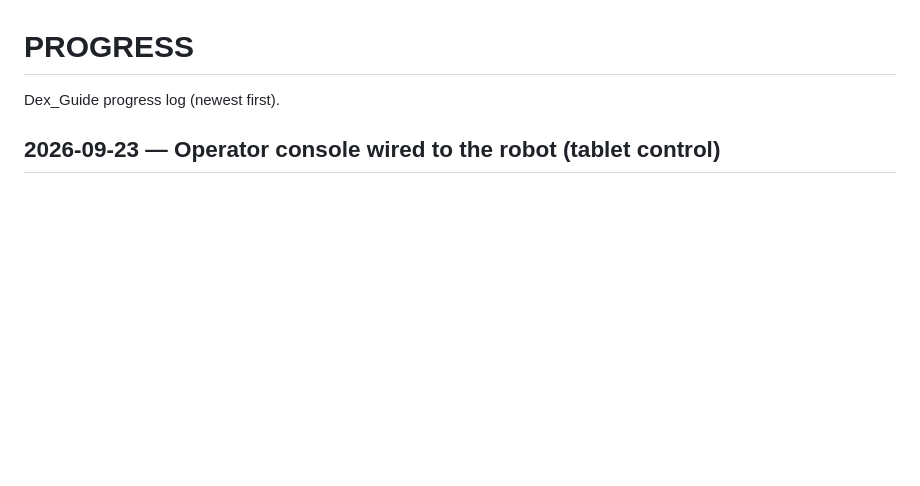
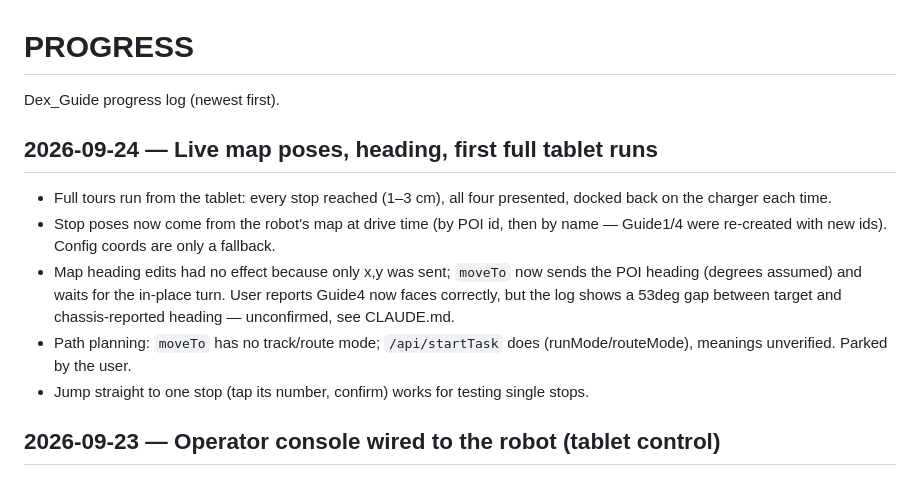
Before and after one commit to tigerlinRR/Dex_Guide, a Markdown page: PROGRESS.md, the part around the change. Rendered like a GitHub page; blank space fills up the shorter version.

Commit message:
Docs: record heading discrepancy and the startTask route-mode finding
Co-Authored-By: Claude Opus 5.5 (1M context) <noreply@anthropic.com>

```diff
--- a/PROGRESS.md
+++ b/PROGRESS.md
@@ -1,6 +1,20 @@
 # PROGRESS
 
 Dex_Guide progress log (newest first).
+
+## 2026-09-24 — Live map poses, heading, first full tablet runs
+
+- Full tours run from the tablet: every stop reached (1–3 cm), all four presented, docked
+  back on the charger each time.
+- Stop poses now come from the robot's map at drive time (by POI id, then by name — Guide1/4
+  were re-created with new ids). Config coords are only a fallback.
+- Map heading edits had no effect because only x,y was sent; `moveTo` now sends the POI heading
+  (degrees assumed) and waits for the in-place turn. User reports Guide4 now faces correctly,
+  but the log shows a 53deg gap between target and chassis-reported heading — unconfirmed,
+  see CLAUDE.md.
+- Path planning: `moveTo` has no track/route mode; `/api/startTask` does (runMode/routeMode),
+  meanings unverified. Parked by the user.
+- Jump straight to one stop (tap its number, confirm) works for testing single stops.
 
 ## 2026-09-23 — Operator console wired to the robot (tablet control)
 
```
Also changed, not shown: CLAUDE.md (+10 -0 lines).
